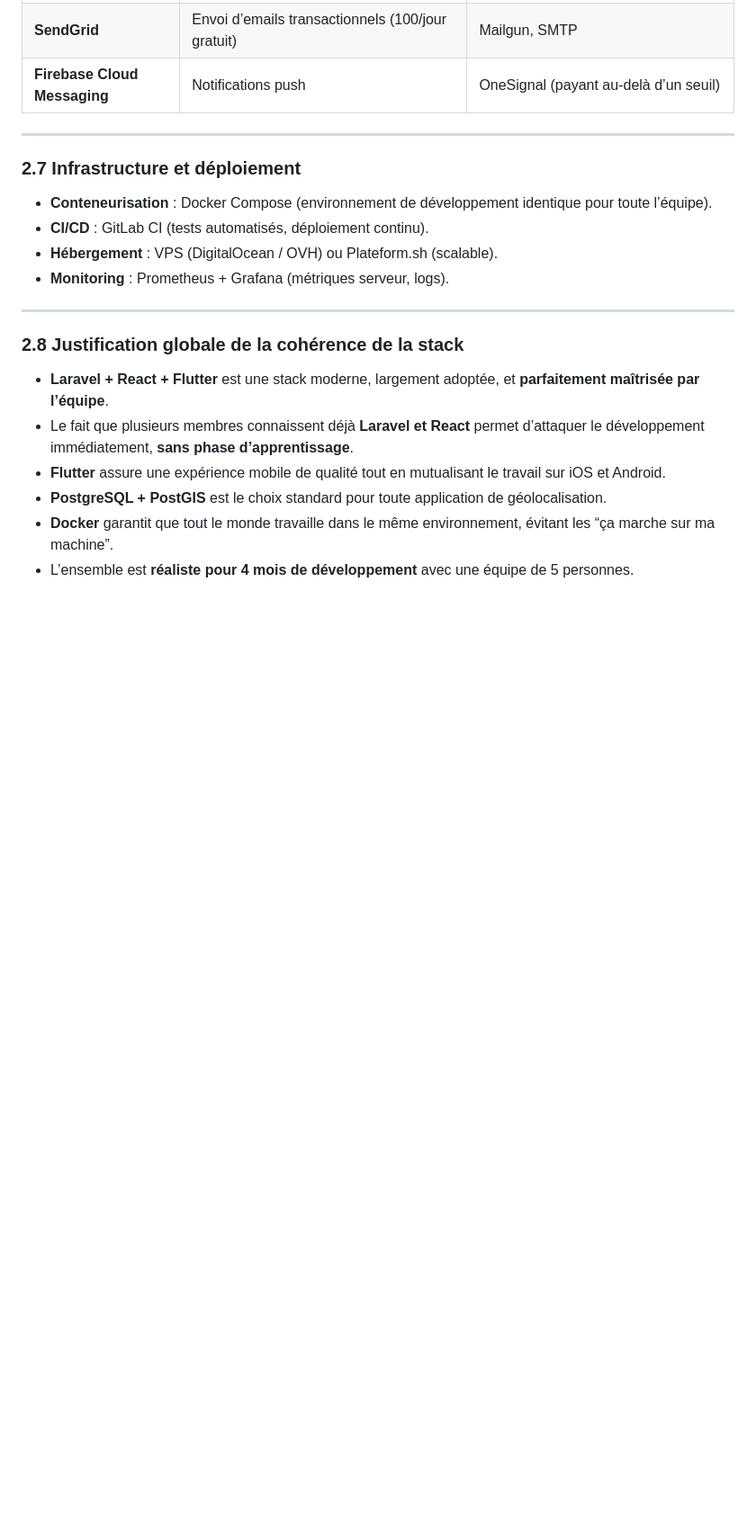
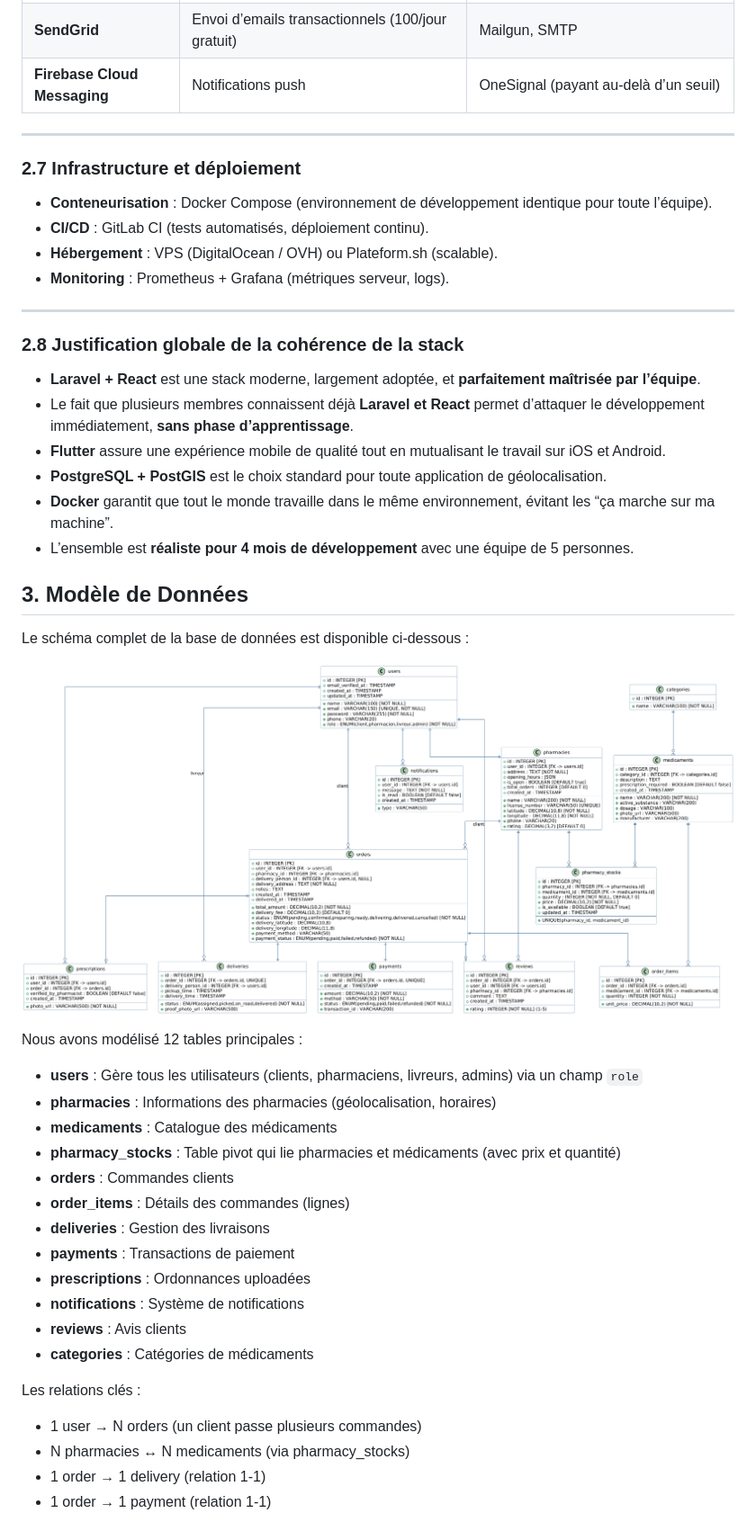
Before and after one commit to Ulrichjack/project-dev-medicament, a Markdown page: docs/cahier-des-charges/04-architecture-donnees.md, the part around one of its changes. Shown at 90% size. Drawn GitHub-style; blank space fills up the shorter version.

```diff
--- a/docs/cahier-des-charges/04-architecture-donnees.md
+++ b/docs/cahier-des-charges/04-architecture-donnees.md
@@ -98,9 +81,35 @@
 
 ### 2.8 Justification globale de la cohérence de la stack
 
-- **Laravel + React + Flutter** est une stack moderne, largement adoptée, et **parfaitement maîtrisée par l’équipe**.
+- **Laravel + React** est une stack moderne, largement adoptée, et **parfaitement maîtrisée par l’équipe**.
 - Le fait que plusieurs membres connaissent déjà **Laravel et React** permet d’attaquer le développement immédiatement, **sans phase d’apprentissage**.
 - **Flutter** assure une expérience mobile de qualité tout en mutualisant le travail sur iOS et Android.
 - **PostgreSQL + PostGIS** est le choix standard pour toute application de géolocalisation.
 - **Docker** garantit que tout le monde travaille dans le même environnement, évitant les “ça marche sur ma machine”.
 - L’ensemble est **réaliste pour 4 mois de développement** avec une équipe de 5 personnes.
+
+## 3. Modèle de Données
+
+Le schéma complet de la base de données est disponible ci-dessous :
+
+![Diagramme de classes](../conception/diagrammes/class-diagram.png)
+
+Nous avons modélisé 12 tables principales :
+- **users** : Gère tous les utilisateurs (clients, pharmaciens, livreurs, admins) via un champ `role`
+- **pharmacies** : Informations des pharmacies (géolocalisation, horaires)
+- **medicaments** : Catalogue des médicaments
+- **pharmacy_stocks** : Table pivot qui lie pharmacies et médicaments (avec prix et quantité)
+- **orders** : Commandes clients
+- **order_items** : Détails des commandes (lignes)
+- **deliveries** : Gestion des livraisons
+- **payments** : Transactions de paiement
+- **prescriptions** : Ordonnances uploadées
+- **notifications** : Système de notifications
+- **reviews** : Avis clients
+- **categories** : Catégories de médicaments
+
+Les relations clés :
+- 1 user → N orders (un client passe plusieurs commandes)
+- N pharmacies ↔ N medicaments (via pharmacy_stocks)
+- 1 order → 1 delivery (relation 1-1)
+- 1 order → 1 payment (relation 1-1)
```
Also changed, not shown: other parts of docs/cahier-des-charges/04-architecture-donnees.md (+2 -19 lines), CONTRIBUTING.md (added, +565 -0 lines), docs/cahier_des_charges.md (deleted).
